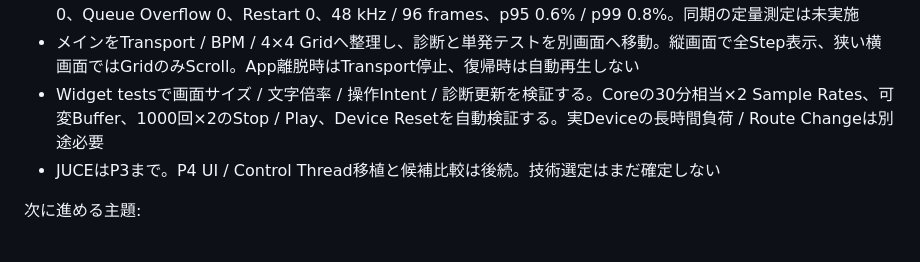
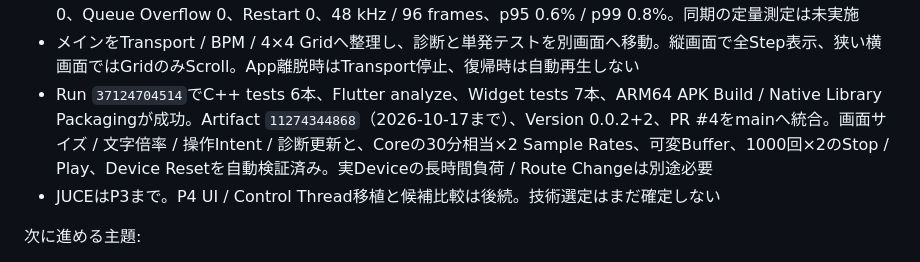
Before and after one commit to akm831/original_sequencer, a Markdown page: docs/status.md, the part around the change. GitHub-like rendering.

```diff
--- a/docs/status.md
+++ b/docs/status.md
@@ -71,7 +71,7 @@ P4の実装:
 - Host tests 5本とUndefinedBehaviorSanitizerで検証。GitHub Actions Run `37088456593`でHost tests、Flutter analyze、ARM64 APK Build、Native Library Packaging検査すべて成功。Artifact `11261676177`（2026-10-17まで）。PR #2をmainへ統合済み。P4の実機発音はユーザー確認済み。音に対するステップ表示の遅れが報告された（2026-10-03）
 - ステップ表示の50 ms pollingを描画フレーム同期Tickerへ変更し、強調枠のアニメーションを無効化。再生時のみTickerを動かし、変化時だけ再描画。負荷診断は200 ms周期へ分離。Run `37117846090`でC++ tests 5本、Flutter analyze、ARM64 APK build、Native Library Packagingが成功。Artifact `11271858961`、PR #3をmainへ統合済み。ユーザーが修正版について「概ねいい感じに動いている」と確認済み（2026-10-03）。画像ではmissedSteps 0、Queue Overflow 0、Restart 0、48 kHz / 96 frames、p95 0.6% / p99 0.8%。同期の定量測定は未実施
 - メインをTransport / BPM / 4×4 Gridへ整理し、診断と単発テストを別画面へ移動。縦画面で全Step表示、狭い横画面ではGridのみScroll。App離脱時はTransport停止、復帰時は自動再生しない
-- Widget testsで画面サイズ / 文字倍率 / 操作Intent / 診断更新を検証する。Coreの30分相当×2 Sample Rates、可変Buffer、1000回×2のStop / Play、Device Resetを自動検証する。実Deviceの長時間負荷 / Route Changeは別途必要
+- Run `37124704514`でC++ tests 6本、Flutter analyze、Widget tests 7本、ARM64 APK Build / Native Library Packagingが成功。Artifact `11274344868`（2026-10-17まで）、Version 0.0.2+2、PR #4をmainへ統合。画面サイズ / 文字倍率 / 操作Intent / 診断更新と、Coreの30分相当×2 Sample Rates、可変Buffer、1000回×2のStop / Play、Device Resetを自動検証済み。実Deviceの長時間負荷 / Route Changeは別途必要
 - JUCEはP3まで。P4 UI / Control Thread移植と候補比較は後続。技術選定はまだ確定しない
 
 次に進める主題:
```
Also changed, not shown: docs/prototype-build-notes.md (+12 -0 lines).
